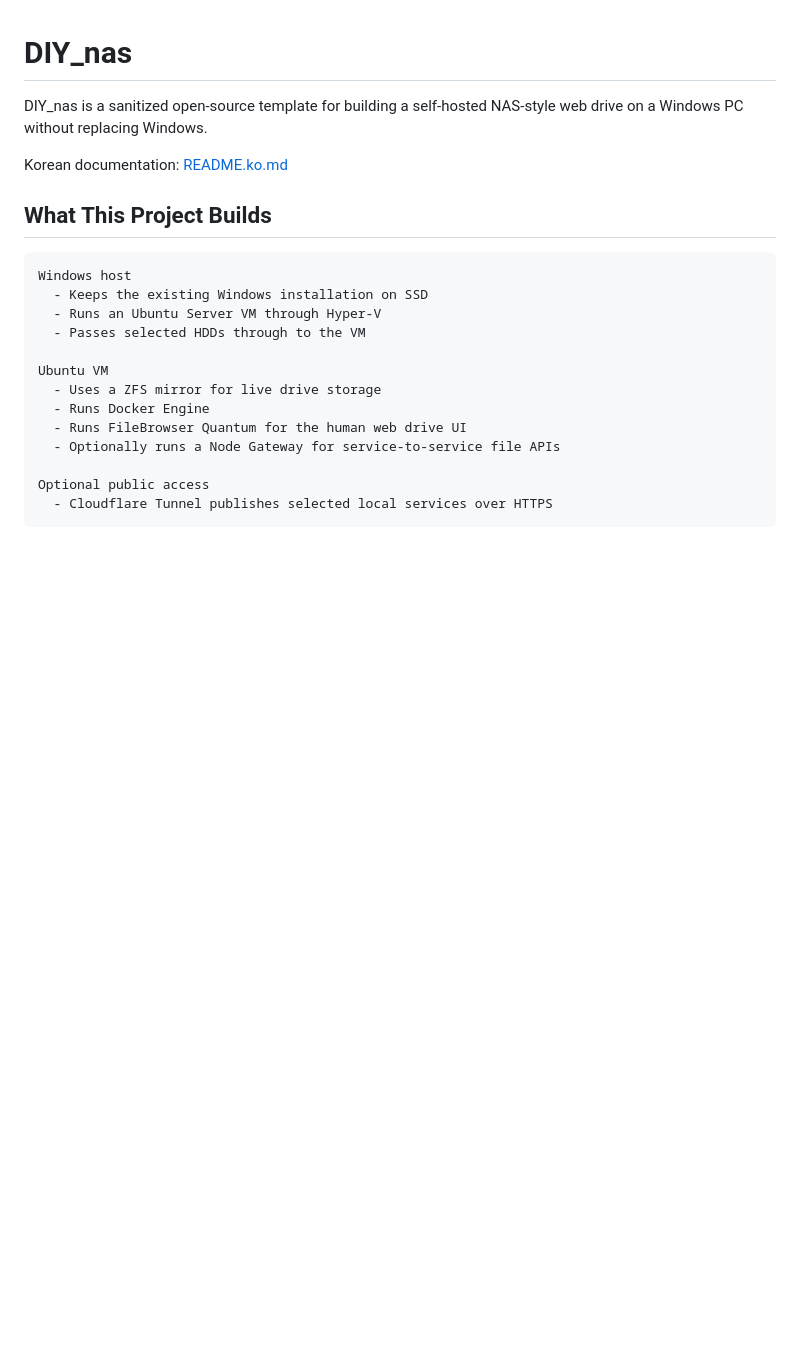
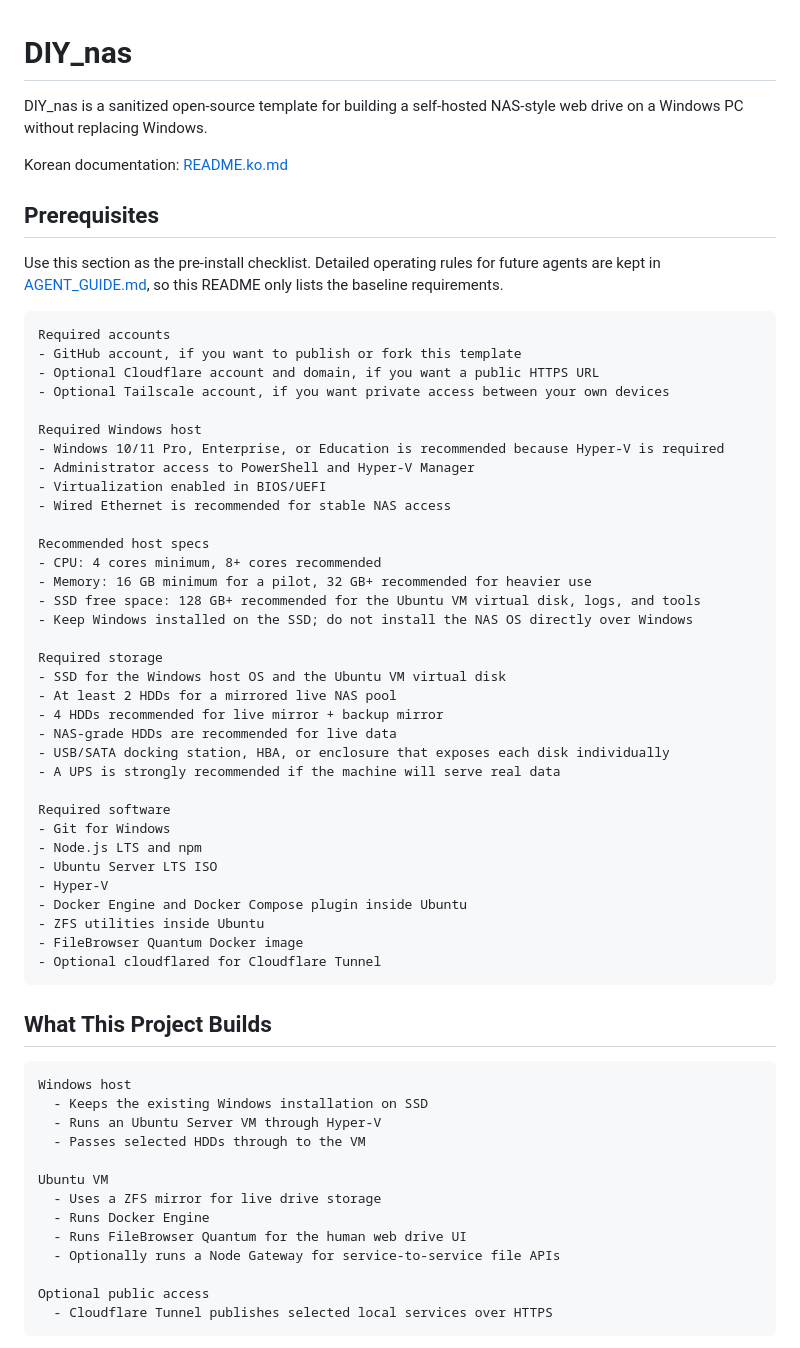
Before and after one commit to hyun2xyz/DIY_nas, a Markdown page: README.md, the part around the change. Rendered like a GitHub page; blank space fills up the shorter version.

Commit message:
Document DIY_nas prerequisites

````diff
--- a/README.md
+++ b/README.md
@@ -3,6 +3,47 @@
 DIY_nas is a sanitized open-source template for building a self-hosted NAS-style web drive on a Windows PC without replacing Windows.
 
 Korean documentation: [README.ko.md](README.ko.md)
+
+## Prerequisites
+
+Use this section as the pre-install checklist. Detailed operating rules for future agents are kept in [AGENT_GUIDE.md](AGENT_GUIDE.md), so this README only lists the baseline requirements.
+
+```text
+Required accounts
+- GitHub account, if you want to publish or fork this template
+- Optional Cloudflare account and domain, if you want a public HTTPS URL
+- Optional Tailscale account, if you want private access between your own devices
+
+Required Windows host
+- Windows 10/11 Pro, Enterprise, or Education is recommended because Hyper-V is required
+- Administrator access to PowerShell and Hyper-V Manager
+- Virtualization enabled in BIOS/UEFI
+- Wired Ethernet is recommended for stable NAS access
+
+Recommended host specs
+- CPU: 4 cores minimum, 8+ cores recommended
+- Memory: 16 GB minimum for a pilot, 32 GB+ recommended for heavier use
+- SSD free space: 128 GB+ recommended for the Ubuntu VM virtual disk, logs, and tools
+- Keep Windows installed on the SSD; do not install the NAS OS directly over Windows
+
+Required storage
+- SSD for the Windows host OS and the Ubuntu VM virtual disk
+- At least 2 HDDs for a mirrored live NAS pool
+- 4 HDDs recommended for live mirror + backup mirror
+- NAS-grade HDDs are recommended for live data
+- USB/SATA docking station, HBA, or enclosure that exposes each disk individually
+- A UPS is strongly recommended if the machine will serve real data
+
+Required software
+- Git for Windows
+- Node.js LTS and npm
+- Ubuntu Server LTS ISO
+- Hyper-V
+- Docker Engine and Docker Compose plugin inside Ubuntu
+- ZFS utilities inside Ubuntu
+- FileBrowser Quantum Docker image
+- Optional cloudflared for Cloudflare Tunnel
+```
 
 ## What This Project Builds
 
````
Also changed, not shown: README.ko.md (+74 -33 lines).
